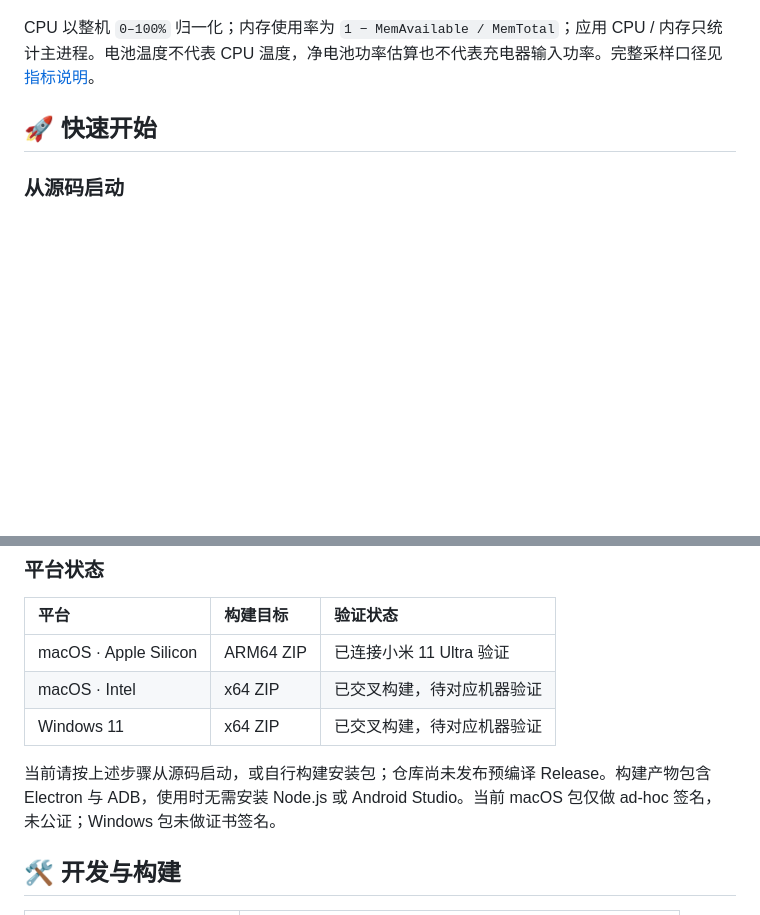
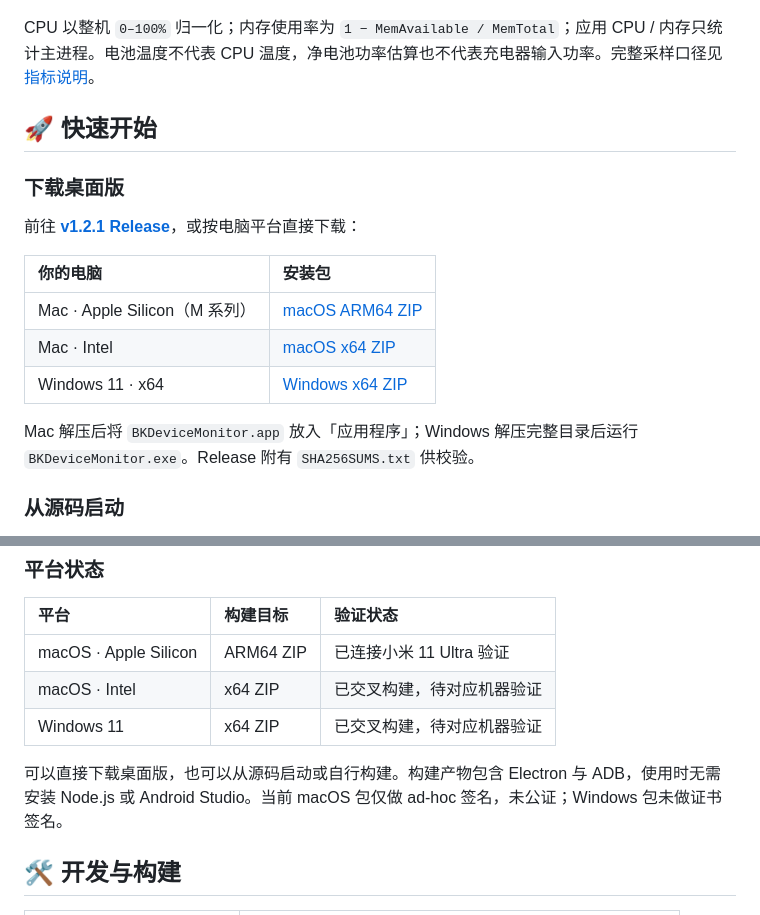
Before and after one commit to binbinku/BKDeviceMonitor, a Markdown page: README.md, 2 parts joined by grey strips. GitHub-like rendering; blank space fills up the shorter version.

```diff
--- a/README.md
+++ b/README.md
@@ -60,6 +60,18 @@ CPU 以整机 `0–100%` 归一化；内存使用率为 `1 − MemAvailable / Me
 
 ## 🚀 快速开始
 
+### 下载桌面版
+
+前往 **[v1.2.1 Release](https://github.com/binbinku/BKDeviceMonitor/releases/tag/v1.2.1)**，或按电脑平台直接下载：
+
+| 你的电脑 | 安装包 |
+| :--- | :--- |
+| Mac · Apple Silicon（M 系列） | [macOS ARM64 ZIP](https://github.com/binbinku/BKDeviceMonitor/releases/download/v1.2.1/BKDeviceMonitor-1.2.1-mac-arm64.zip) |
+| Mac · Intel | [macOS x64 ZIP](https://github.com/binbinku/BKDeviceMonitor/releases/download/v1.2.1/BKDeviceMonitor-1.2.1-mac-x64.zip) |
+| Windows 11 · x64 | [Windows x64 ZIP](https://github.com/binbinku/BKDeviceMonitor/releases/download/v1.2.1/BKDeviceMonitor-1.2.1-win-x64.zip) |
+
+Mac 解压后将 `BKDeviceMonitor.app` 放入「应用程序」；Windows 解压完整目录后运行 `BKDeviceMonitor.exe`。Release 附有 `SHA256SUMS.txt` 供校验。
+
 ### 从源码启动
 
 需要 **Node.js 22.12+**、npm，以及开启 USB 调试的 Android 手机。首次安装依赖和准备 ADB 需要联网。
@@ -86,7 +98,7 @@ Windows 若无法识别 ADB 设备，请安装手机厂商的 USB 驱动。准
 | macOS · Intel | x64 ZIP | 已交叉构建，待对应机器验证 |
 | Windows 11 | x64 ZIP | 已交叉构建，待对应机器验证 |
 
-当前请按上述步骤从源码启动，或自行构建安装包；仓库尚未发布预编译 Release。构建产物包含 Electron 与 ADB，使用时无需安装 Node.js 或 Android Studio。当前 macOS 包仅做 ad-hoc 签名，未公证；Windows 包未做证书签名。
+可以直接下载桌面版，也可以从源码启动或自行构建。构建产物包含 Electron 与 ADB，使用时无需安装 Node.js 或 Android Studio。当前 macOS 包仅做 ad-hoc 签名，未公证；Windows 包未做证书签名。
 
 ## 🛠 开发与构建
 
```
Also changed, not shown: README.en.md (+13 -1 lines).
